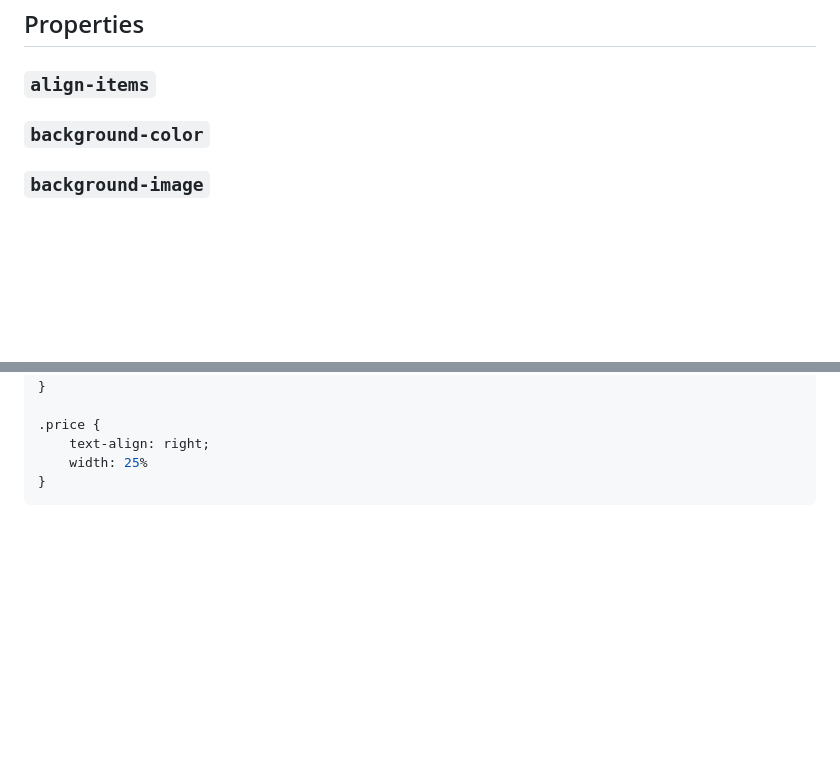
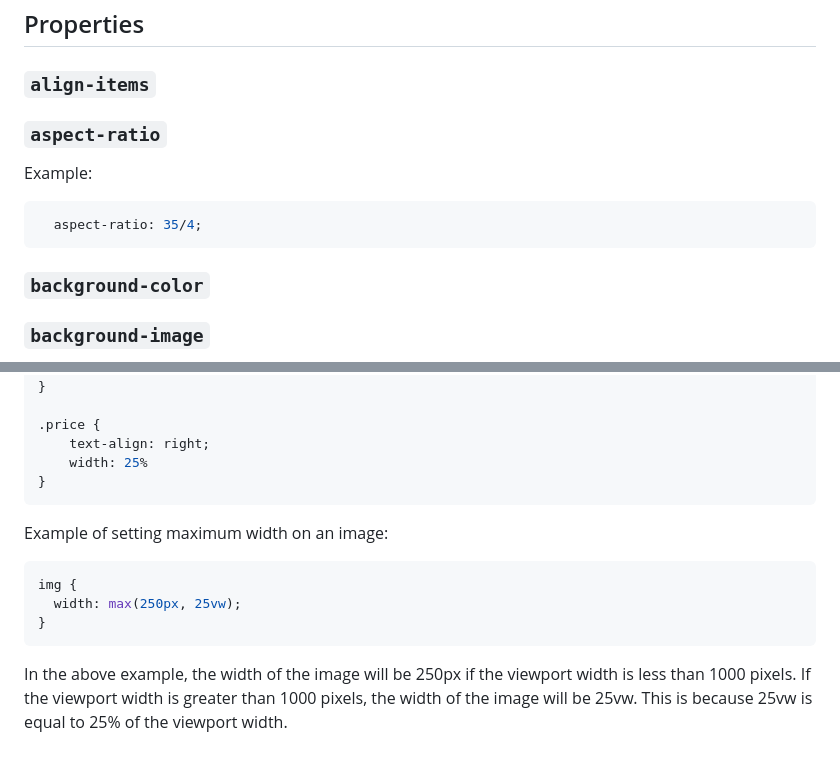
Before and after one commit to pythonadventurer/bgo, a Markdown page: notes/css-notes.md, 2 parts joined by grey strips. GitHub-like rendering; blank space fills up the shorter version.

Commit message:
Update css notes

````diff
--- a/notes/css-notes.md
+++ b/notes/css-notes.md
@@ -65,6 +65,14 @@ The `::after` pseudo-element creates an element that is the last child of the se
 ## Properties
 
 ### `align-items`
+
+### `aspect-ratio`
+
+Example:
+
+```css
+  aspect-ratio: 35/4;
+```
 
 ### `background-color`
 
@@ -371,3 +379,12 @@ Adjust the width so that `flavor` is 75% of the total width and `price` is 25%.
     width: 25%
 }
 ```
+
+Example of setting maximum width on an image:
+
+```css
+img {
+  width: max(250px, 25vw);
+}
+```
+In the above example, the width of the image will be 250px if the viewport width is less than 1000 pixels. If the viewport width is greater than 1000 pixels, the width of the image will be 25vw. This is because 25vw is equal to 25% of the viewport width.
````
